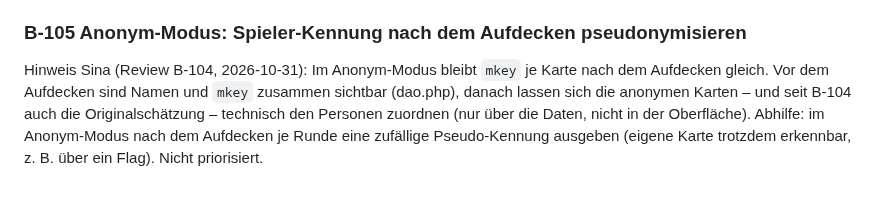
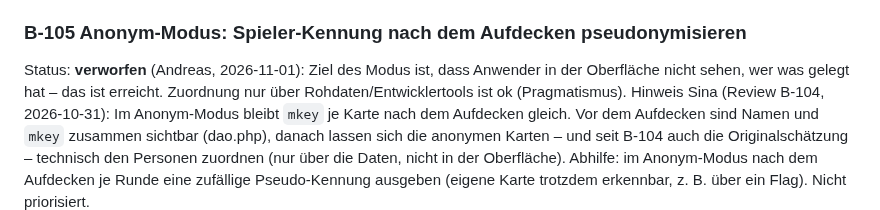
Before and after one commit to komplexitaeter/poker, a Markdown page: BACKLOG.md, the part around the change. Drawn GitHub-style.

Commit message:
Backlog: B-105 rejected (anonymous mode goal is met in the UI)
Co-Authored-By: Claude Opus 5.5 <noreply@anthropic.com>
Claude-Session: https://claude.ai/code/session_01Wwct3kT58rjRgX4NYz8kGi

```diff
--- a/BACKLOG.md
+++ b/BACKLOG.md
@@ -1422,6 +1422,8 @@ Status: refined (Andreas, 2026-10-31), Teil von R3. Wer **nach dem Aufdecken** s
 - Anonym-Modus: Stapel ebenfalls (Namen sind dort ohnehin verborgen). Neue Runde: Original wird gelöscht.
 
 ### B-105 Anonym-Modus: Spieler-Kennung nach dem Aufdecken pseudonymisieren
+Status: **verworfen** (Andreas, 2026-11-01): Ziel des Modus ist, dass Anwender in der Oberfläche nicht sehen, wer was
+gelegt hat – das ist erreicht. Zuordnung nur über Rohdaten/Entwicklertools ist ok (Pragmatismus).
 Hinweis Sina (Review B-104, 2026-10-31): Im Anonym-Modus bleibt `mkey` je Karte nach dem Aufdecken gleich. Vor dem
 Aufdecken sind Namen und `mkey` zusammen sichtbar (dao.php), danach lassen sich die anonymen Karten – und seit B-104
 auch die Originalschätzung – technisch den Personen zuordnen (nur über die Daten, nicht in der Oberfläche). Abhilfe: im
```
